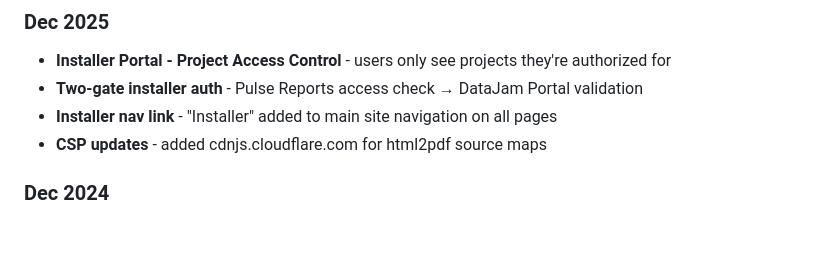
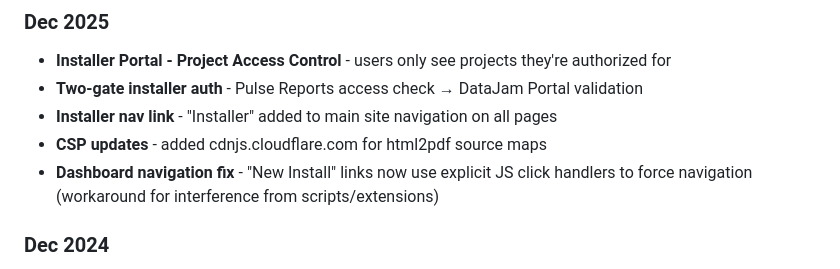
Before and after one commit to DataJamPulse/preview_Data-Jam, a Markdown page: CLAUDE.md, the part around the change. GitHub-like rendering; blank space fills up the shorter version.

```diff
--- a/CLAUDE.md
+++ b/CLAUDE.md
@@ -260,6 +260,7 @@ HUBSPOT_API_KEY=pat-xxxxx (Private App token for CRM integration)
 - **Two-gate installer auth** - Pulse Reports access check → DataJam Portal validation
 - **Installer nav link** - "Installer" added to main site navigation on all pages
 - **CSP updates** - added cdnjs.cloudflare.com for html2pdf source maps
+- **Dashboard navigation fix** - "New Install" links now use explicit JS click handlers to force navigation (workaround for interference from scripts/extensions)
 
 ### Dec 2024
 - **HubSpot direct integration** - leads push to CRM immediately via API
```
Also changed, not shown: installation/CLAUDE.md (+4 -0 lines).
